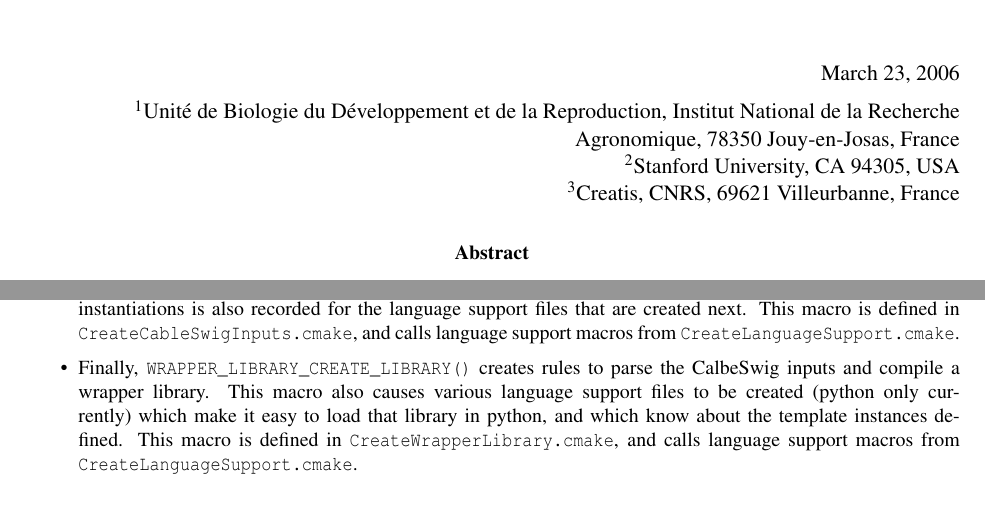
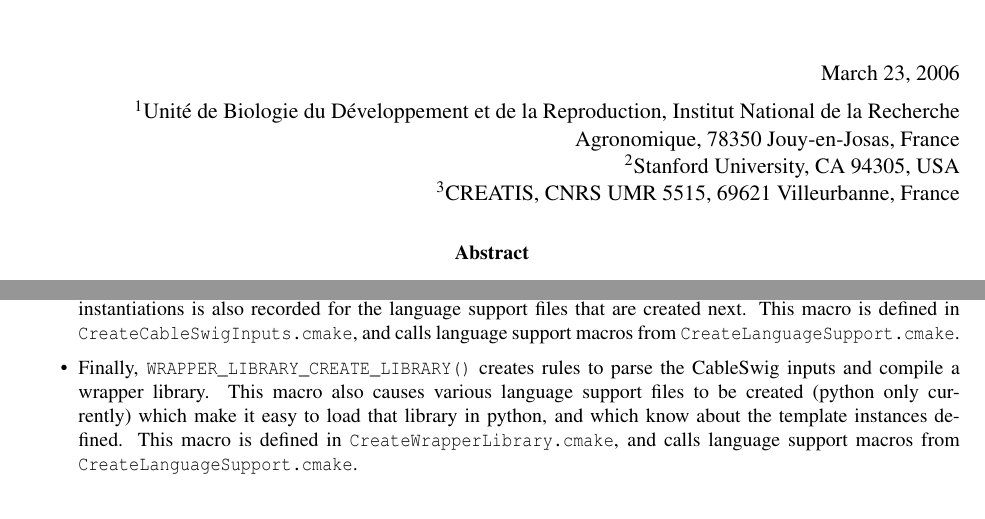
Before and after one commit to glehmann/WrapITK-old, a LaTeX document (article/Article.tex): two parts of pages 1 and 12 of 18, joined at a grey line, cut so that both start at the same text. Compiled offline with pdfLaTeX; a LaTeX package or settings file that is missing is left out.

Commit message:
typo, and complete Benoit s affiliation
darcs-hash:20060323161337-2fc9d-954e146a5562f1d439051e7e7dd1292dc5048b88.gz

```diff
--- a/article/Article.tex
+++ b/article/Article.tex
@@ -44,7 +44,7 @@ colorlinks,linkcolor={blue},citecolor={blue},urlcolor={blue},
 \author{Ga\"etan Lehmann{$^1$}{\small{,}} Zachary Pincus{$^2$} {\small{and}} Benoit Regrain{$^3$}}
 \authoraddress{{$^1$}Unit\'e de Biologie du D\'eveloppement et de la Reproduction, Institut National de la Recherche Agronomique, 78350 Jouy-en-Josas, France\\
 {$^2$}Stanford University, CA 94305, USA\\
-{$^3$}Creatis, CNRS, 69621 Villeurbanne, France}
+{$^3$}CREATIS, CNRS UMR 5515, 69621 Villeurbanne, France}
 
 \begin{document}
 \lstset{language=python}
@@ -669,7 +669,7 @@ for the language support files that are created next. This macro is defined in
 \verb$CreateCableSwigInputs.cmake$, and calls language support macros from
 \verb$CreateLanguageSupport.cmake$.
 
-  \item Finally, \verb$WRAPPER_LIBRARY_CREATE_LIBRARY()$ creates rules to parse the CalbeSwig
+  \item Finally, \verb$WRAPPER_LIBRARY_CREATE_LIBRARY()$ creates rules to parse the CableSwig
 inputs and compile a wrapper library. This macro also causes various language
 support files to be created (python only currently) which make it easy to load
 that library in python, and which know about the template instances defined.
```
